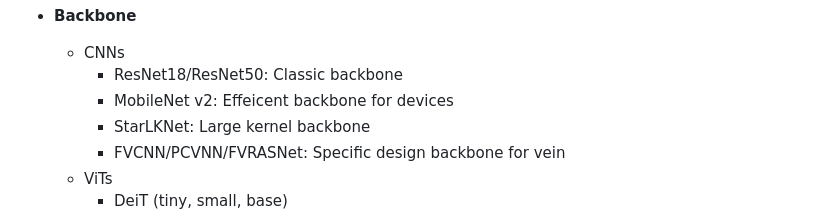
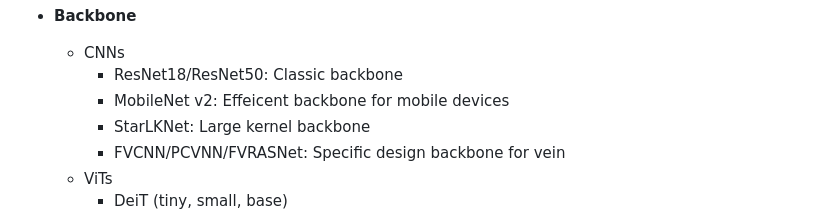
Before and after one commit to Advance-VeinTech-Innovators/AGVBench, a Markdown page: README.md, the part around the change. Drawn GitHub-style.

```diff
--- a/README.md
+++ b/README.md
@@ -53,7 +53,7 @@ We divided the augmentations into three types: ``Sample-level``, ``Label-level``
 - **Backbone**
   - CNNs
     - ResNet18/ResNet50: Classic backbone
-    - MobileNet v2: Effeicent backbone for devices
+    - MobileNet v2: Effeicent backbone for mobile devices
     - StarLKNet: Large kernel backbone
     - FVCNN/PCVNN/FVRASNet: Specific design backbone for vein
   - ViTs
```
